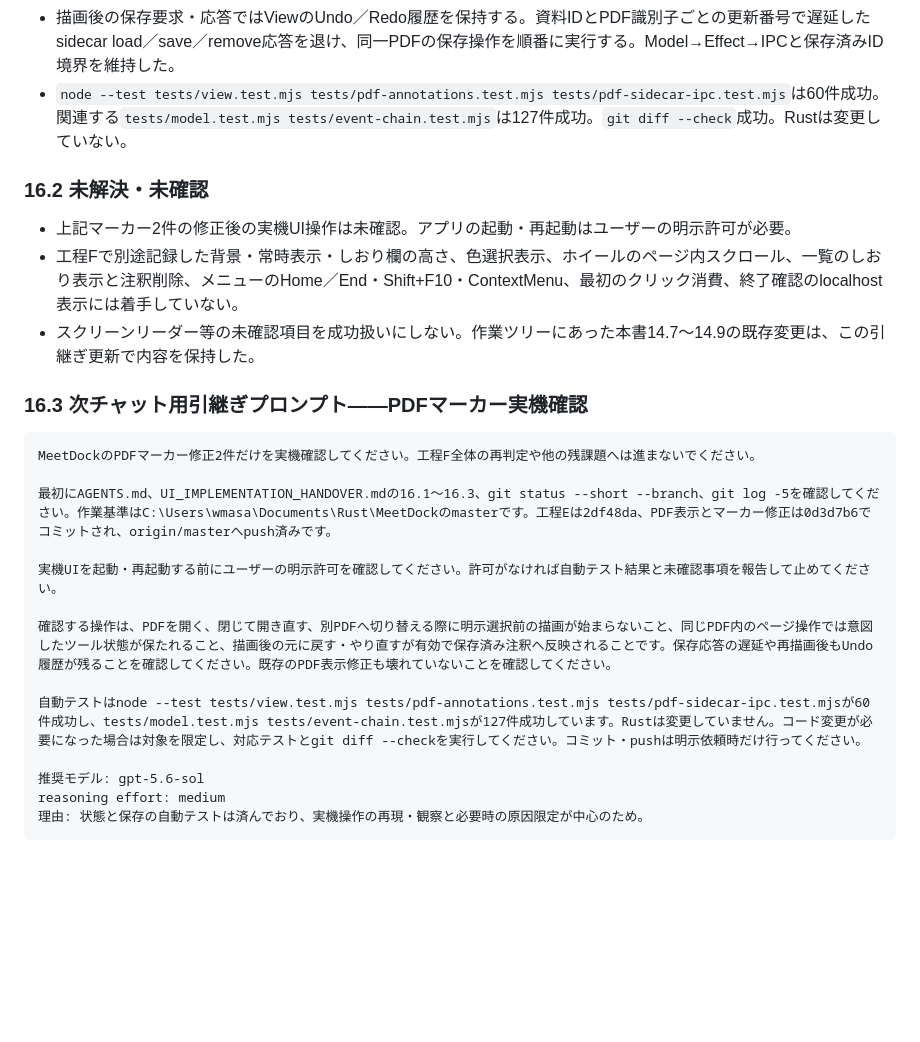
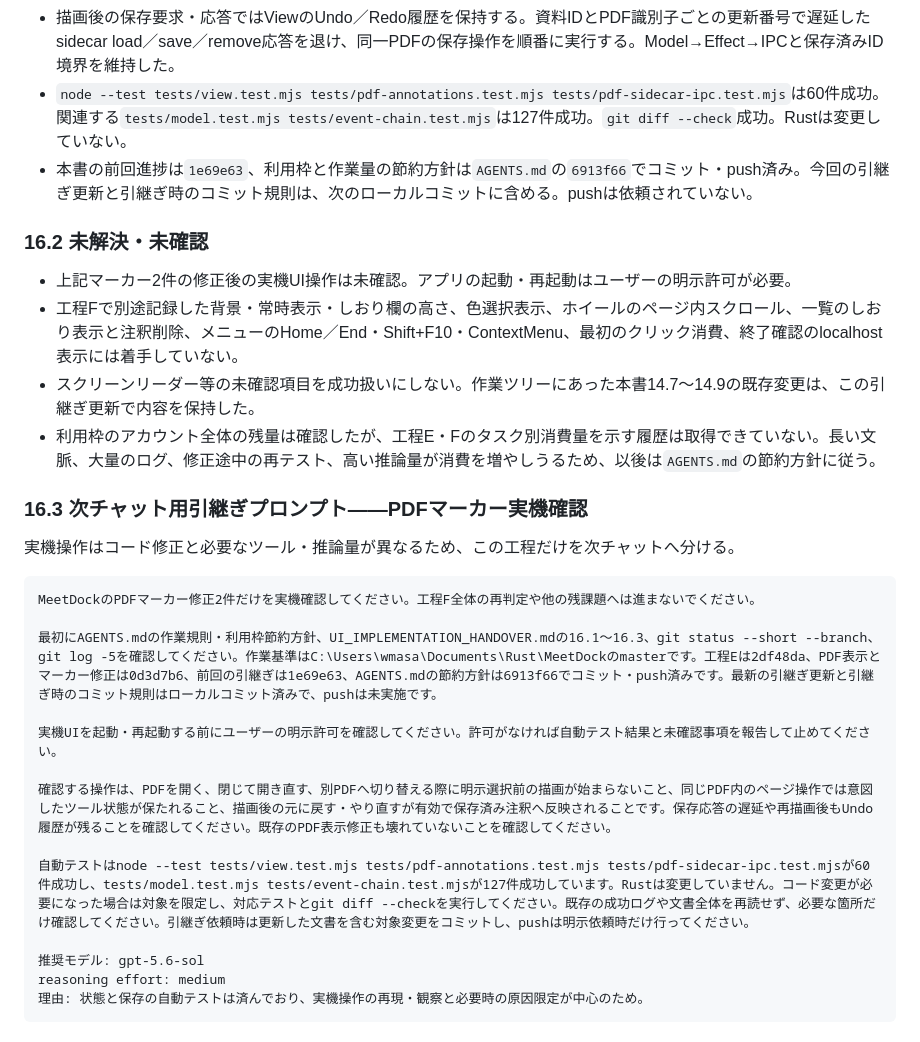
Before and after one commit to miyabito-gh/MeetDock, a Markdown page: UI_IMPLEMENTATION_HANDOVER.md, the part around the change. GitHub-like rendering; blank space fills up the shorter version.

Commit message:
docs: commit handover updates before issuing prompts

````diff
--- a/UI_IMPLEMENTATION_HANDOVER.md
+++ b/UI_IMPLEMENTATION_HANDOVER.md
@@ -1470,25 +1470,29 @@ reasoning effort: medium
 - マーカーツールはPDFを閉じる、開き直す、別PDFへ切り替える時に解除する。同じPDF内のページ操作や再描画では維持する。
 - 描画後の保存要求・応答ではViewのUndo／Redo履歴を保持する。資料IDとPDF識別子ごとの更新番号で遅延したsidecar load／save／remove応答を退け、同一PDFの保存操作を順番に実行する。Model→Effect→IPCと保存済みID境界を維持した。
 - `node --test tests/view.test.mjs tests/pdf-annotations.test.mjs tests/pdf-sidecar-ipc.test.mjs`は60件成功。関連する`tests/model.test.mjs tests/event-chain.test.mjs`は127件成功。`git diff --check`成功。Rustは変更していない。
+- 本書の前回進捗は`1e69e63`、利用枠と作業量の節約方針は`AGENTS.md`の`6913f66`でコミット・push済み。今回の引継ぎ更新と引継ぎ時のコミット規則は、次のローカルコミットに含める。pushは依頼されていない。
 
 ### 16.2 未解決・未確認
 
 - 上記マーカー2件の修正後の実機UI操作は未確認。アプリの起動・再起動はユーザーの明示許可が必要。
 - 工程Fで別途記録した背景・常時表示・しおり欄の高さ、色選択表示、ホイールのページ内スクロール、一覧のしおり表示と注釈削除、メニューのHome／End・Shift+F10・ContextMenu、最初のクリック消費、終了確認のlocalhost表示には着手していない。
 - スクリーンリーダー等の未確認項目を成功扱いにしない。作業ツリーにあった本書14.7〜14.9の既存変更は、この引継ぎ更新で内容を保持した。
+- 利用枠のアカウント全体の残量は確認したが、工程E・Fのタスク別消費量を示す履歴は取得できていない。長い文脈、大量のログ、修正途中の再テスト、高い推論量が消費を増やしうるため、以後は`AGENTS.md`の節約方針に従う。
 
 ### 16.3 次チャット用引継ぎプロンプト――PDFマーカー実機確認
+
+実機操作はコード修正と必要なツール・推論量が異なるため、この工程だけを次チャットへ分ける。
 
 ```text
 MeetDockのPDFマーカー修正2件だけを実機確認してください。工程F全体の再判定や他の残課題へは進まないでください。
 
-最初にAGENTS.md、UI_IMPLEMENTATION_HANDOVER.mdの16.1〜16.3、git status --short --branch、git log -5を確認してください。作業基準はC:\Users\wmasa\Documents\Rust\MeetDockのmasterです。工程Eは2df48da、PDF表示とマーカー修正は0d3d7b6でコミットされ、origin/masterへpush済みです。
+最初にAGENTS.mdの作業規則・利用枠節約方針、UI_IMPLEMENTATION_HANDOVER.mdの16.1〜16.3、git status --short --branch、git log -5を確認してください。作業基準はC:\Users\wmasa\Documents\Rust\MeetDockのmasterです。工程Eは2df48da、PDF表示とマーカー修正は0d3d7b6、前回の引継ぎは1e69e63、AGENTS.mdの節約方針は6913f66でコミット・push済みです。最新の引継ぎ更新と引継ぎ時のコミット規則はローカルコミット済みで、pushは未実施です。
 
 実機UIを起動・再起動する前にユーザーの明示許可を確認してください。許可がなければ自動テスト結果と未確認事項を報告して止めてください。
 
 確認する操作は、PDFを開く、閉じて開き直す、別PDFへ切り替える際に明示選択前の描画が始まらないこと、同じPDF内のページ操作では意図したツール状態が保たれること、描画後の元に戻す・やり直すが有効で保存済み注釈へ反映されることです。保存応答の遅延や再描画後もUndo履歴が残ることを確認してください。既存のPDF表示修正も壊れていないことを確認してください。
 
-自動テストはnode --test tests/view.test.mjs tests/pdf-annotations.test.mjs tests/pdf-sidecar-ipc.test.mjsが60件成功し、tests/model.test.mjs tests/event-chain.test.mjsが127件成功しています。Rustは変更していません。コード変更が必要になった場合は対象を限定し、対応テストとgit diff --checkを実行してください。コミット・pushは明示依頼時だけ行ってください。
+自動テストはnode --test tests/view.test.mjs tests/pdf-annotations.test.mjs tests/pdf-sidecar-ipc.test.mjsが60件成功し、tests/model.test.mjs tests/event-chain.test.mjsが127件成功しています。Rustは変更していません。コード変更が必要になった場合は対象を限定し、対応テストとgit diff --checkを実行してください。既存の成功ログや文書全体を再読せず、必要な箇所だけ確認してください。引継ぎ依頼時は更新した文書を含む対象変更をコミットし、pushは明示依頼時だけ行ってください。
 
 推奨モデル: gpt-5.6-sol
 reasoning effort: medium
````
Also changed, not shown: AGENTS.md (+2 -1 lines).
